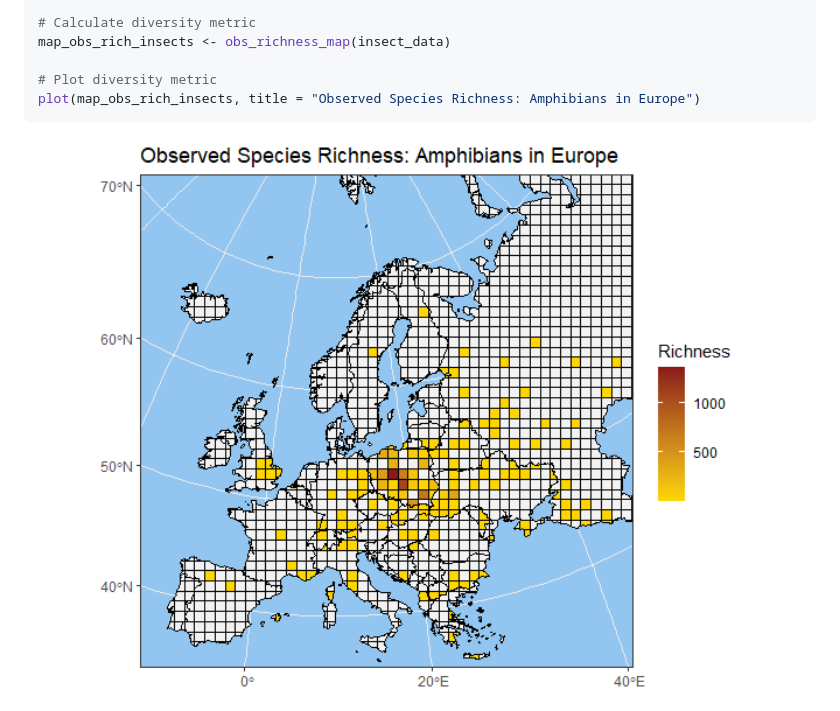
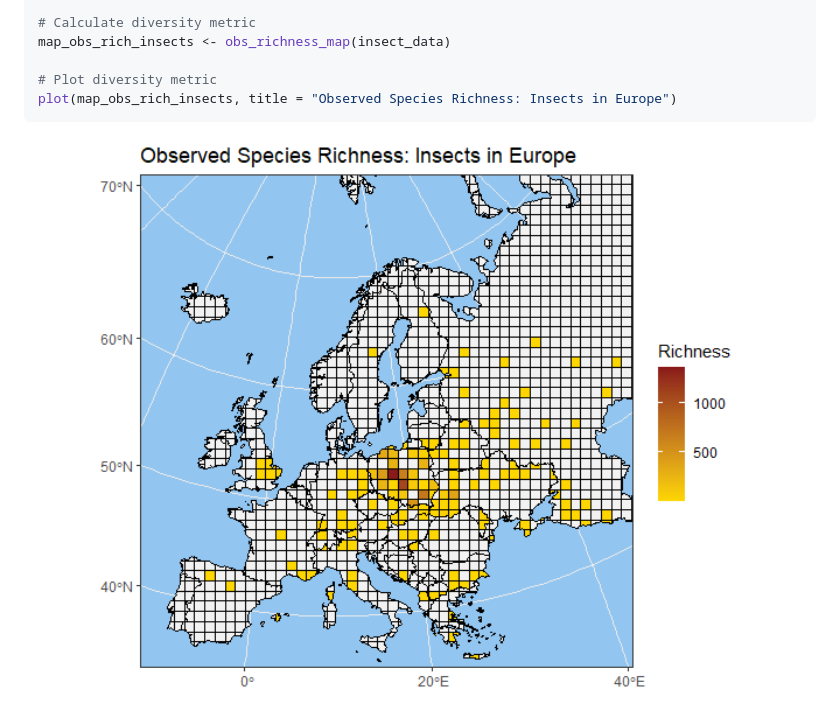
Before and after one commit to b-cubed-eu/b3gbi, a Markdown page: README.md, the part around the change. Rendered like a GitHub page; pictures changed too: man/figures/README-example-1.png.

Commit message:
fix readme example

````diff
--- a/README.md
+++ b/README.md
@@ -75,7 +75,7 @@ insect_data <- process_cube(cube_name, tax_info)
 map_obs_rich_insects <- obs_richness_map(insect_data)
 
 # Plot diversity metric
-plot(map_obs_rich_insects, title = "Observed Species Richness: Amphibians in Europe")
+plot(map_obs_rich_insects, title = "Observed Species Richness: Insects in Europe")
 ```
 
 <img src="man/figures/README-example-1.png" width="100%" />
````
Also changed, not shown: 1 other file.
